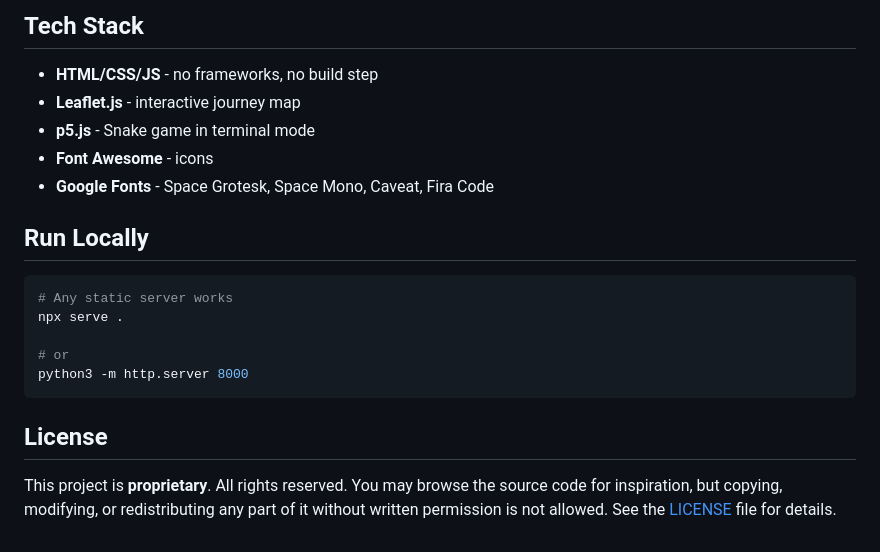
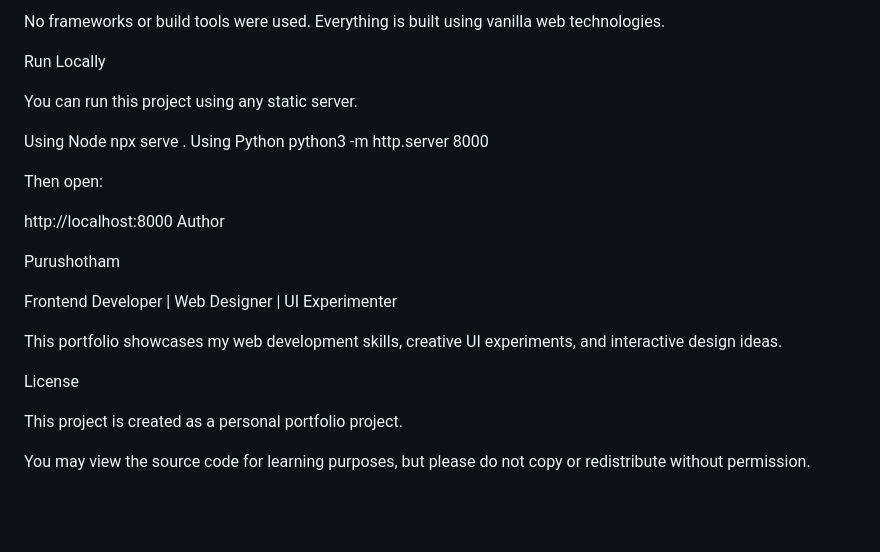
Before and after one commit to Purushotham07/purushotham-portfolio, a Markdown page: README.md, the part around one of its changes. Drawn GitHub-style; blank space fills up the shorter version.

````diff
--- a/README.md
+++ b/README.md
@@ -82,22 +113,29 @@ Features:
 
-## Tech Stack
+No frameworks or build tools were used.
+Everything is built using vanilla web technologies.
 
-- **HTML/CSS/JS** - no frameworks, no build step
-- **Leaflet.js** - interactive journey map
-- **p5.js** - Snake game in terminal mode
-- **Font Awesome** - icons
-- **Google Fonts** - Space Grotesk, Space Mono, Caveat, Fira Code
+Run Locally
 
-## Run Locally
+You can run this project using any static server.
 
-```bash
-# Any static server works
+Using Node
 npx serve .
+Using Python
+python3 -m http.server 8000
 
-# or
-python3 -m http.server 8000
-```
+Then open:
 
-## License
+http://localhost:8000
+Author
 
-This project is **proprietary**. All rights reserved. You may browse the source code for inspiration, but copying, modifying, or redistributing any part of it without written permission is not allowed. See the [LICENSE](LICENSE) file for details.
+Purushotham
+
+Frontend Developer | Web Designer | UI Experimenter
+
+This portfolio showcases my web development skills, creative UI experiments, and interactive design ideas.
+
+License
+
+This project is created as a personal portfolio project.
+
+You may view the source code for learning purposes, but please do not copy or redistribute without permission.
````
Also changed, not shown: other parts of README.md (+86 -55 lines).
